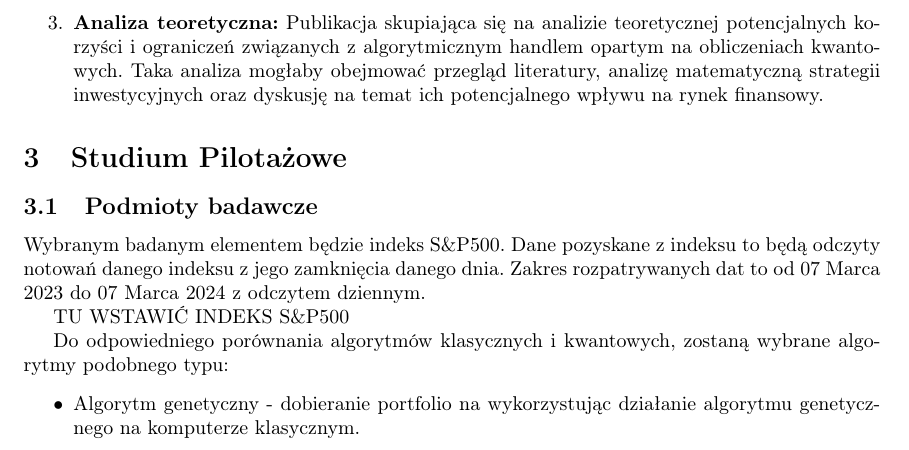
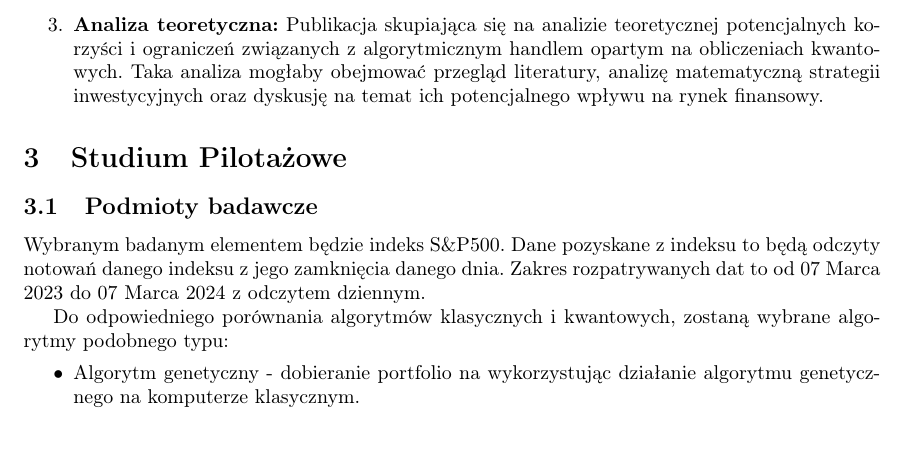
Before and after one commit to Wojciech-Baranowski/mbwi, a LaTeX document (ResearchDesign/researchDesign.tex): part of page 7 of 10, cut so that both start at the same text. Compiled offline with pdfLaTeX.

Commit message:
Small changes

```diff
--- a/ResearchDesign/researchDesign.tex
+++ b/ResearchDesign/researchDesign.tex
@@ -238,8 +238,6 @@ Temat badań został zformułowany w bardzo generalny sposób. Na obecny moment
 
 Wybranym badanym elementem będzie indeks S\&P500. Dane pozyskane z indeksu to będą odczyty notowań danego indeksu z jego zamknięcia danego dnia. Zakres rozpatrywanych dat to od 07 Marca 2023 do 07 Marca 2024 z odczytem dziennym.
 
-TU WSTAWIĆ INDEKS S\&P500
-
 Do odpowiedniego porównania algorytmów klasycznych i kwantowych, zostaną wybrane algorytmy podobnego typu:
 \begin{itemize}
     \item Algorytm genetyczny - dobieranie portfolio na wykorzystując działanie algorytmu genetycznego na komputerze klasycznym.
```
Also changed, not shown: ResearchDesign/researchDesign.pdf.
